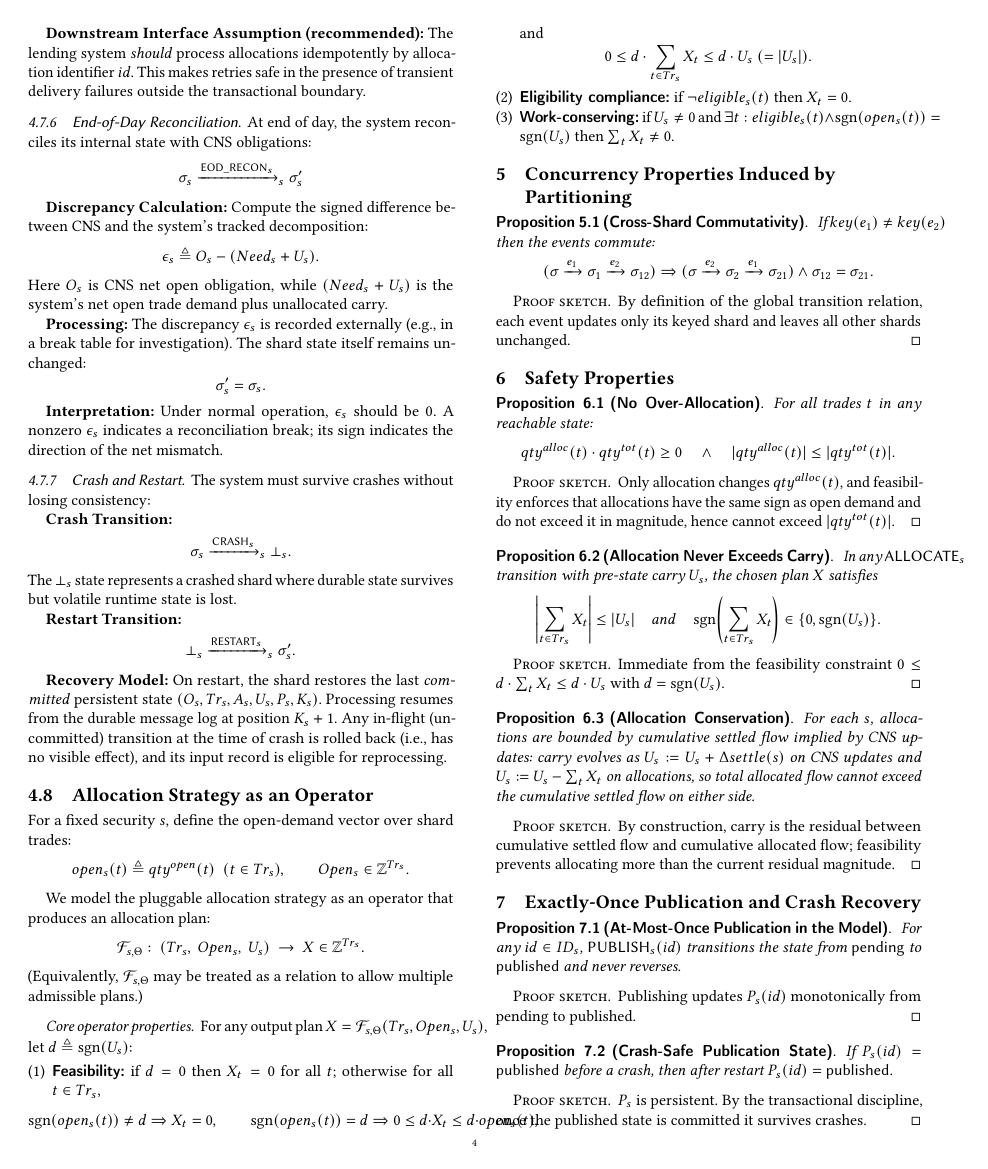
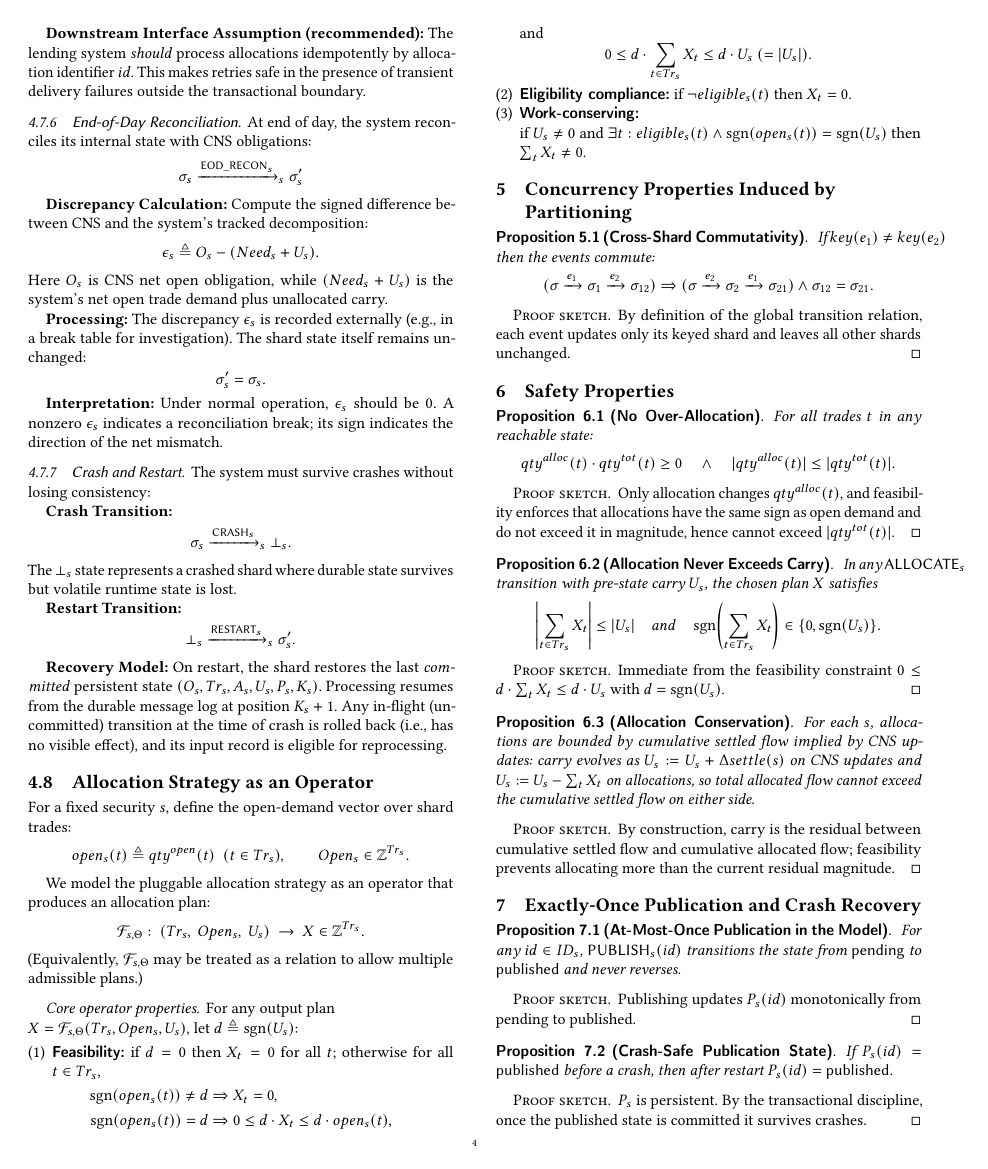
Before and after one commit to mgrouch/biz_spec, a LaTeX paper (tex/sample.tex): page 4 of 5. Compiled offline with pdfLaTeX.

Commit message:
Update sample.tex

```diff
--- a/tex/sample.tex
+++ b/tex/sample.tex
@@ -519,14 +526,18 @@ We model the pluggable allocation strategy as an operator that produces an alloc
 (Equivalently, $\mathcal{F}_{s,\Theta}$ may be treated as a relation to allow multiple admissible plans.)
 
 \paragraph{Core operator properties.}
-For any output plan $X=\mathcal{F}_{s,\Theta}(Tr_s,Open_s,U_s)$, let $d\triangleq \sgn(U_s)$:
+For any output plan
+\hfill\break
+$X=\mathcal{F}_{s,\Theta}(Tr_s,Open_s,U_s)$, let $d\triangleq \sgn(U_s)$:
 \begin{enumerate}[leftmargin=*]
   \item \khead{Feasibility:}
   if $d=0$ then $X_t=0$ for all $t$; otherwise for all $t\in Tr_s$,
   \[
-  \sgn(open_s(t))\neq d \Rightarrow X_t=0,
-  \qquad
-  \sgn(open_s(t))=d \Rightarrow 0 \le d\cdot X_t \le d\cdot open_s(t),
+  \begin{aligned}
+  \sgn(open_s(t))\neq d &\Rightarrow X_t=0,
+  \qquad \\
+  \sgn(open_s(t))=d &\Rightarrow 0 \le d\cdot X_t \le d\cdot open_s(t),
+  \end{aligned}
   \]
   and
   \[
@@ -535,6 +546,7 @@ For any output plan $X=\mathcal{F}_{s,\Theta}(Tr_s,Open_s,U_s)$, let $d\triangle
   \item \khead{Eligibility compliance:}
   if $\neg eligible_s(t)$ then $X_t=0$.
   \item \khead{Work-conserving:}
+\hfill\break
   if $U_s\neq 0$ and $\exists t: eligible_s(t)\wedge \sgn(open_s(t))=\sgn(U_s)$ then $\sum_t X_t\neq 0$.
 \end{enumerate}
 
```
Also changed, not shown: tex/sample.tex (19 more changed lines).
